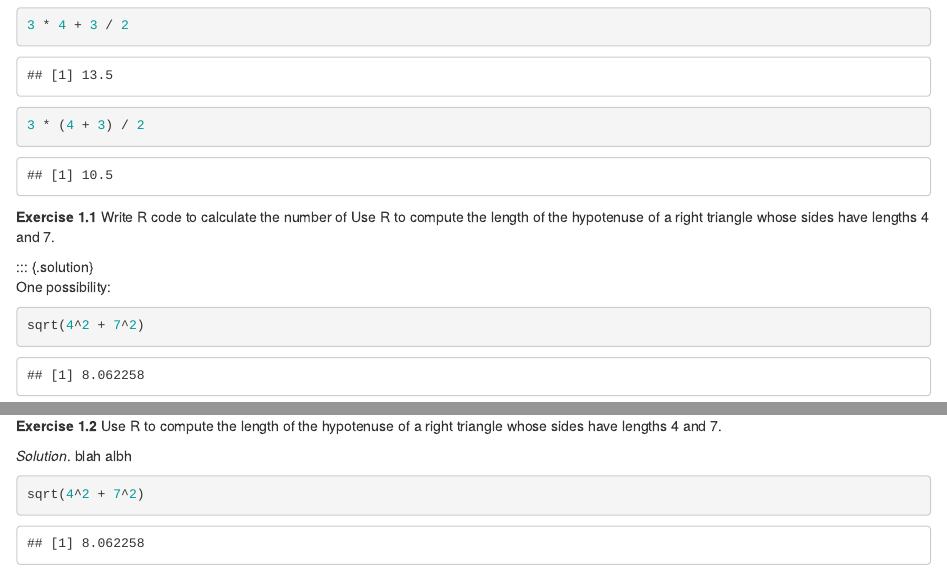
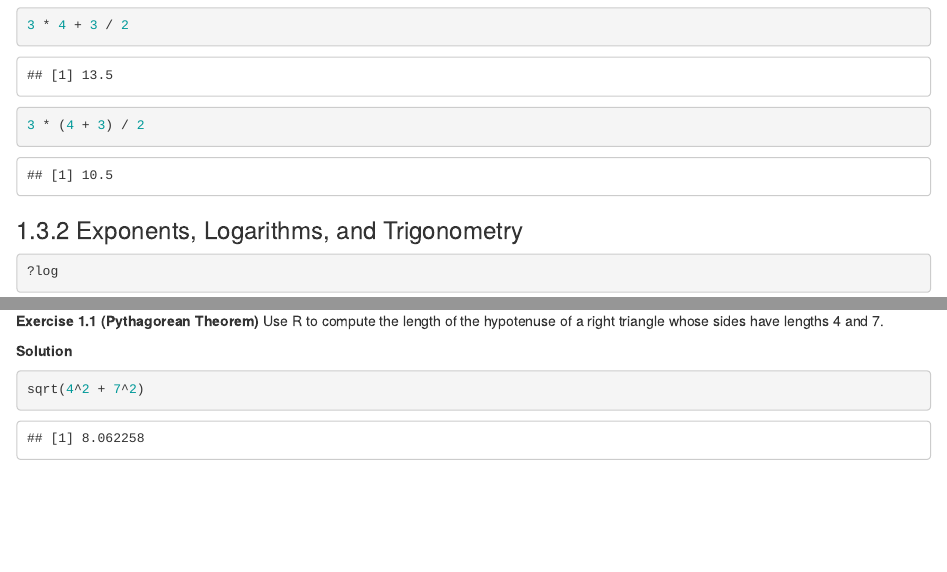
Before and after one commit to fditraglia/erm-book, an R Markdown document (01-r-crash-course.Rmd): the page in a window 1100 px wide, from 850 px down, and a second part further down, joined at a grey line. Rendered offline with R 4.5, knitr and Pandoc, with nearby package versions; drawn as R Markdown's standard HTML page in place of the format the file asks for.

Commit message:
reformat solution

````diff
--- a/01-r-crash-course.Rmd
+++ b/01-r-crash-course.Rmd
@@ -44,16 +44,6 @@ Parentheses can be used to change the order of operations:
 3 * (4 + 3) / 2
 ```
 
-::: {.exercise}
-Write R code to calculate the number of Use R to compute the length of the hypotenuse of a right triangle whose sides have lengths 4 and 7.
-:::
-
-::: {.solution}
-One possibility: <!-- Need to have at least one line of text for it to work-->
-```{r}
-sqrt(4^2 + 7^2)
-```
-
 ### Exponents, Logarithms, and Trigonometry
 
 ```{r}
@@ -61,17 +51,16 @@ sqrt(4^2 + 7^2)
 ```
 
 
+```{exercise, name = "Pythagorean Theorem"}
+Use R to compute the length of the hypotenuse of a right triangle whose sides have lengths 4 and 7.
+```
 
-:::{.exercise}
-Use R to compute the length of the hypotenuse of a right triangle whose sides have lengths 4 and 7.
-:::
-
-:::{.solution}
-blah albh
+<!-- ANS_START -->
+**Solution**
 ```{r}
 sqrt(4^2 + 7^2)
 ```
-:::
+<!-- ANS_END -->
 
 
 ```{r arithmetic}
````
